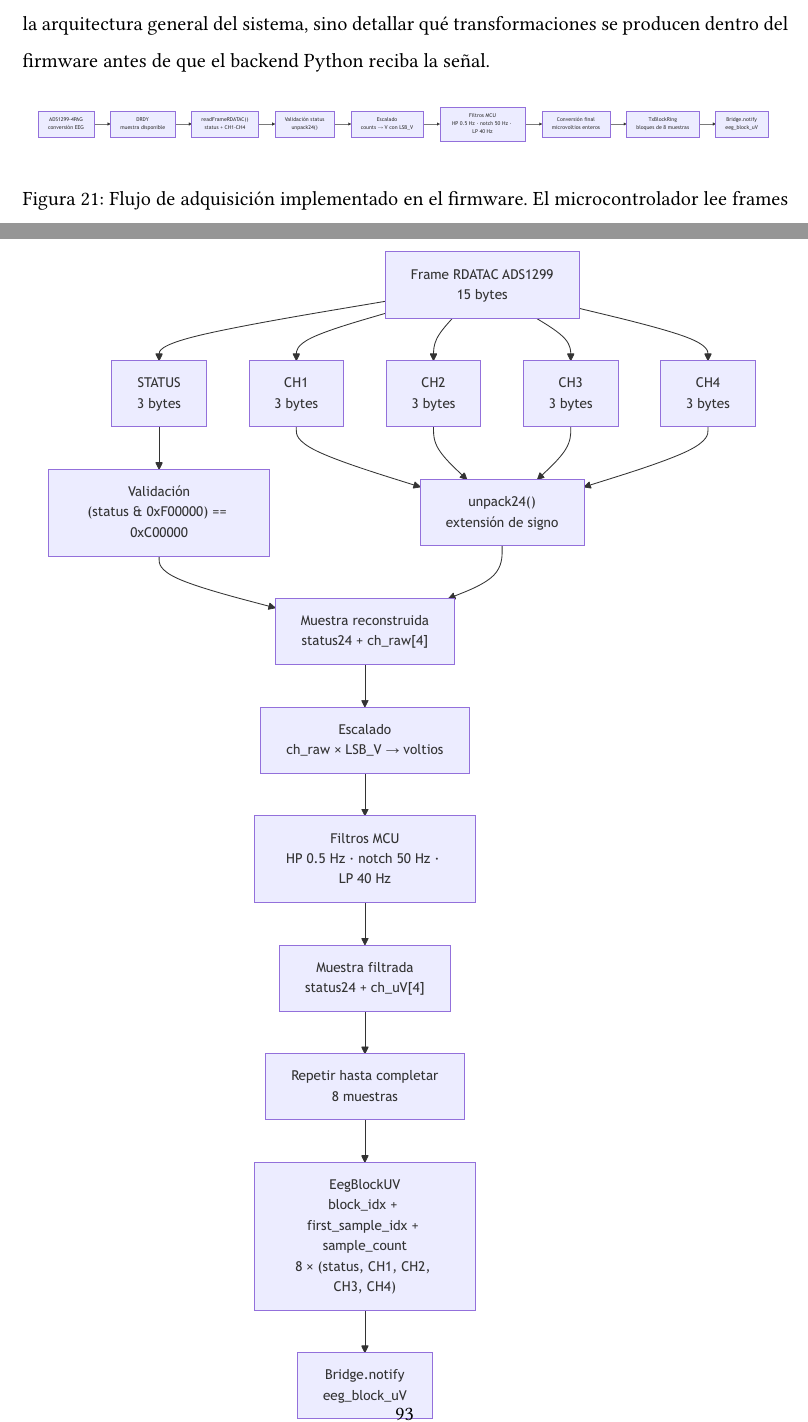
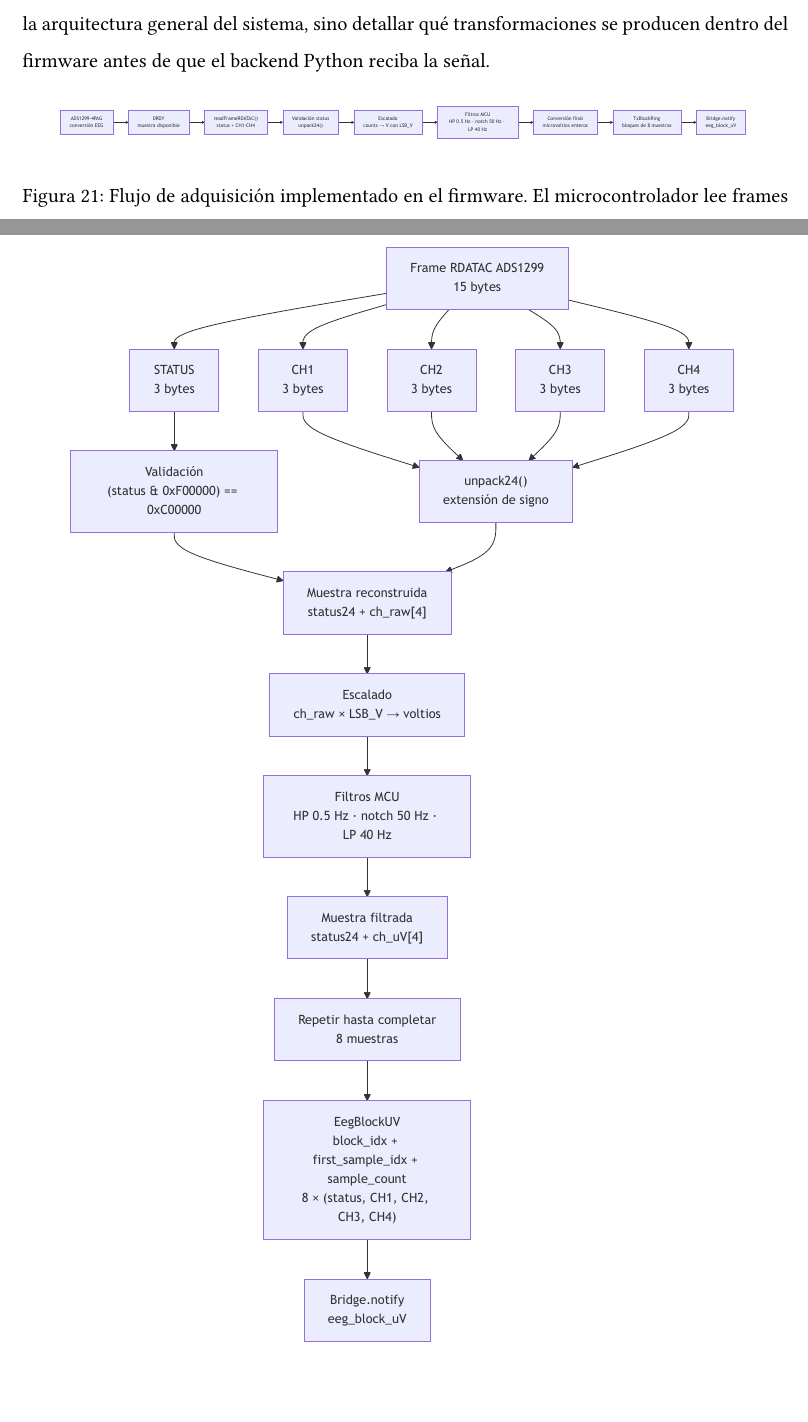
Before and after one commit to valtorresm97/REDACCION-TFG, a LaTeX document (TFG_EEG_MIDI/main.tex, which reads TFG_EEG_MIDI/sections/implementacion.tex): two parts of pages 90 and 95 of 105, joined at a grey line, cut so that both start at the same text. Compiled offline with XeLaTeX.

Commit message:
Normalize implementation diagram widths

```diff
--- a/TFG_EEG_MIDI/sections/implementacion.tex
+++ b/TFG_EEG_MIDI/sections/implementacion.tex
@@ -20,7 +20,7 @@ La Figura~\ref{fig:impl_firmware_flujo_adquisicion} resume el flujo de datos de
 \begin{figure}[H]
     \centering
     \IfFileExists{images/uml/impl_firmware_flujo_adquisicion.pdf}{%
-        \includegraphics[width=0.98\textwidth]{images/uml/impl_firmware_flujo_adquisicion.pdf}
+        \includegraphics[width=0.92\textwidth]{images/uml/impl_firmware_flujo_adquisicion.pdf}
     }{%
         \fbox{\parbox{0.9\textwidth}{\centering Diagrama pendiente de exportar desde Mermaid: \texttt{images/uml/impl\_firmware\_flujo\_adquisicion.mmd}}}%
     }
@@ -98,7 +98,7 @@ La Figura~\ref{fig:impl_frame_rdatac_a_bloque_uv} muestra la transformación ent
 \begin{figure}[H]
     \centering
     \IfFileExists{images/uml/impl_frame_rdatac_a_bloque_uv.pdf}{%
-        \includegraphics[width=0.96\textwidth]{images/uml/impl_frame_rdatac_a_bloque_uv.pdf}
+        \includegraphics[width=0.90\textwidth]{images/uml/impl_frame_rdatac_a_bloque_uv.pdf}
     }{%
         \fbox{\parbox{0.9\textwidth}{\centering Diagrama pendiente de exportar desde Mermaid: \texttt{images/uml/impl\_frame\_rdatac\_a\_bloque\_uv.mmd}}}%
     }
```
Also changed, not shown: TFG_EEG_MIDI/sections/implementacion.tex (2 more changed lines).
